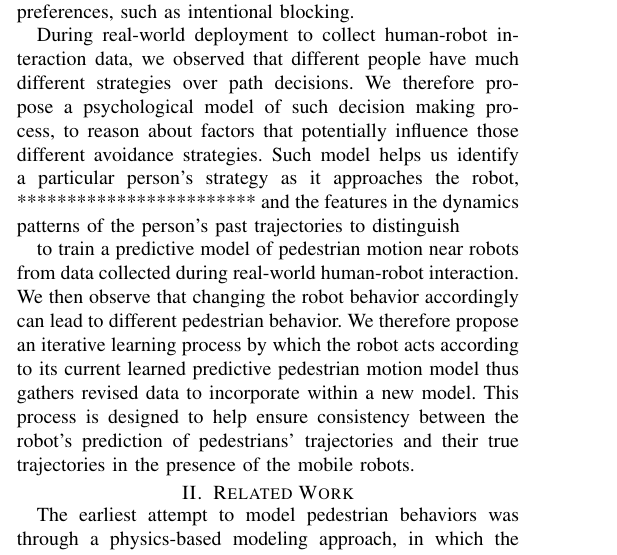
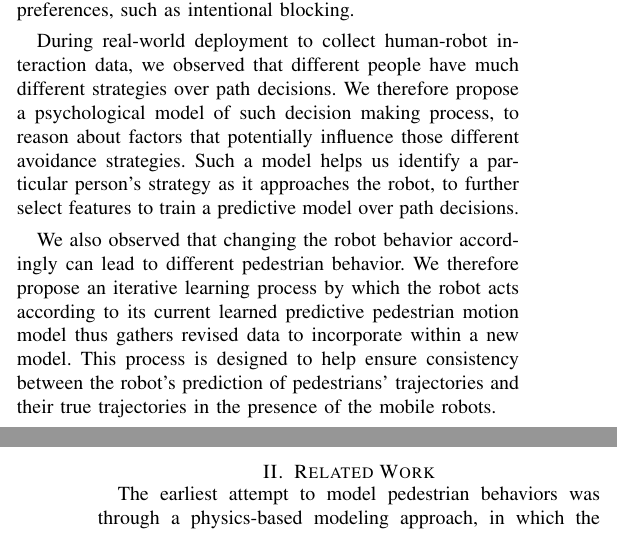
Before and after one commit to shihyunlo/hr_anticipation, a LaTeX paper (main.tex): part of one column of page 1 of 5 before the commit and two parts of the columns of pages 1 and 2 of 5 after it, the two joined at a grey line, cut so that both start at the same text. Compiled offline with pdfLaTeX.

Commit message:
revised intro

```diff
--- a/main.tex
+++ b/main.tex
@@ -173,16 +173,12 @@ During real-world deployment to collect human-robot interaction data, we
 observed that different people have much different strategies over path
 decisions. We therefore propose a psychological model of such decision making
 process, to reason about factors that potentially influence those different avoidance
-strategies. Such model helps us identify a particular person's strategy as it
-approaches the robot,
-************************
-and the features in the dynamics patterns of the
-person's past trajectories to distinguish
+strategies. Such a model helps us identify a particular person's strategy as it
+approaches the robot, to further select features to train a predictive model
+over path decisions.
 
 
-to train a predictive model of pedestrian
-motion near robots from data collected during real-world human-robot
-interaction.  We then observe that changing the robot behavior
+We also observed that changing the robot behavior
 accordingly can lead to different pedestrian behavior.  We therefore
 propose an iterative learning process by which the robot acts
 according to its current learned predictive pedestrian motion model
```
